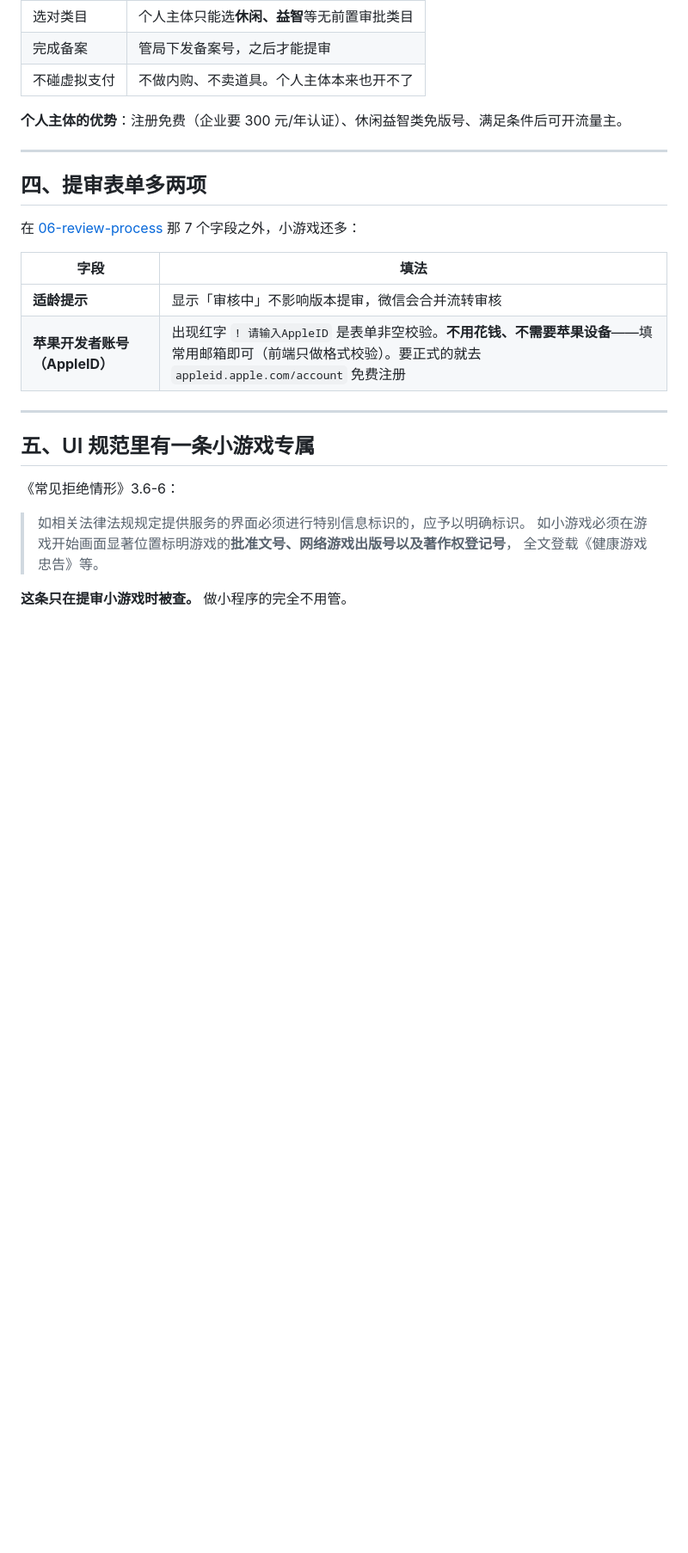
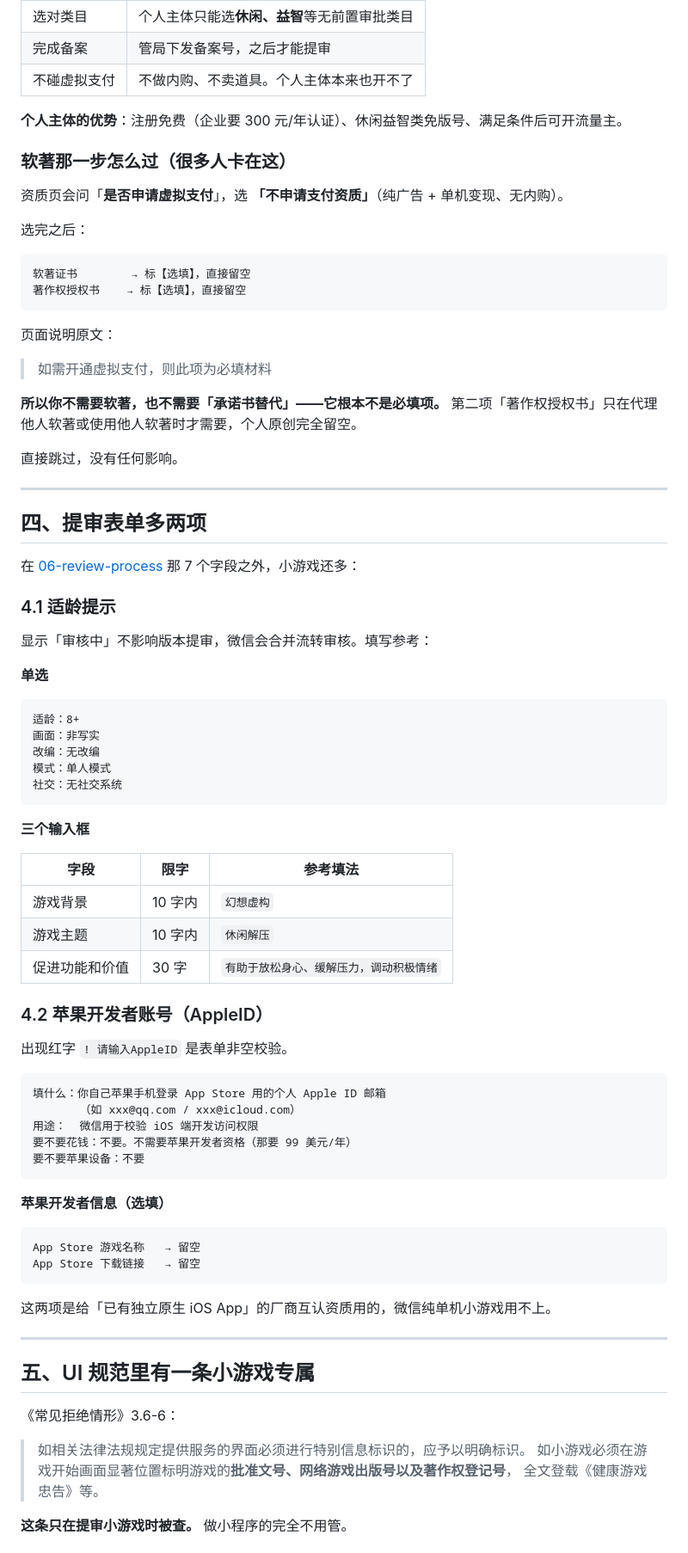
Before and after one commit to Ywron7/wechat-miniprogram-review-guide, a Markdown page: docs/08-minigame.md, the part around one of its changes. Shown at 86% size. Drawn GitHub-style; blank space fills up the shorter version.

Commit message:
补 08-minigame：软著实为选填、适龄提示完整填法、AppleID 说明
来源：Antigravity 会话 ed3a8156（2026-09-29，1233 步，小游戏备案实操）
- 软著不是「承诺书替代」，选「不申请支付资质」后软著与著作权授权书均为选填
- 适龄提示：8+ / 非写实 / 无改编 / 单人 / 无社交，三个输入框的具体填法
- AppleID 填 App Store 登录邮箱即可，微信用于校验 iOS 端权限，不需付费资格

````diff
--- a/docs/08-minigame.md
+++ b/docs/08-minigame.md
@@ -50,16 +50,69 @@
 
 **个人主体的优势**：注册免费（企业要 300 元/年认证）、休闲益智类免版号、满足条件后可开流量主。
 
+### 软著那一步怎么过（很多人卡在这）
+
+资质页会问「**是否申请虚拟支付**」，选 **「不申请支付资质」**（纯广告 + 单机变现、无内购）。
+
+选完之后：
+```
+软著证书        → 标【选填】，直接留空
+著作权授权书    → 标【选填】，直接留空
+```
+
+页面说明原文：
+> 如需开通虚拟支付，则此项为必填材料
+
+**所以你不需要软著，也不需要「承诺书替代」——它根本不是必填项。**
+第二项「著作权授权书」只在代理他人软著或使用他人软著时才需要，个人原创完全留空。
+
+直接跳过，没有任何影响。
+
 ---
 
 ## 四、提审表单多两项
 
 在 [06-review-process](06-review-process.md) 那 7 个字段之外，小游戏还多：
 
-| 字段 | 填法 |
-|---|---|
-| **适龄提示** | 显示「审核中」不影响版本提审，微信会合并流转审核 |
-| **苹果开发者账号（AppleID）** | 出现红字 `! 请输入AppleID` 是表单非空校验。**不用花钱、不需要苹果设备**——填常用邮箱即可（前端只做格式校验）。要正式的就去 `appleid.apple.com/account` 免费注册 |
+### 4.1 适龄提示
+
+显示「审核中」不影响版本提审，微信会合并流转审核。填写参考：
+
+**单选**
+```
+适龄：8+
+画面：非写实
+改编：无改编
+模式：单人模式
+社交：无社交系统
+```
+
+**三个输入框**
+
+| 字段 | 限字 | 参考填法 |
+|---|---|---|
+| 游戏背景 | 10 字内 | `幻想虚构` |
+| 游戏主题 | 10 字内 | `休闲解压` |
+| 促进功能和价值 | 30 字 | `有助于放松身心、缓解压力，调动积极情绪` |
+
+### 4.2 苹果开发者账号（AppleID）
+
+出现红字 `! 请输入AppleID` 是表单非空校验。
+
+```
+填什么：你自己苹果手机登录 App Store 用的个人 Apple ID 邮箱
+       （如 xxx@qq.com / xxx@icloud.com）
+用途：  微信用于校验 iOS 端开发访问权限
+要不要花钱：不要。不需要苹果开发者资格（那要 99 美元/年）
+要不要苹果设备：不要
+```
+
+**苹果开发者信息（选填）**
+```
+App Store 游戏名称   → 留空
+App Store 下载链接   → 留空
+```
+这两项是给「已有独立原生 iOS App」的厂商互认资质用的，微信纯单机小游戏用不上。
 
 ---
 
````
Also changed, not shown: other parts of docs/08-minigame.md (+1 -1 lines).
